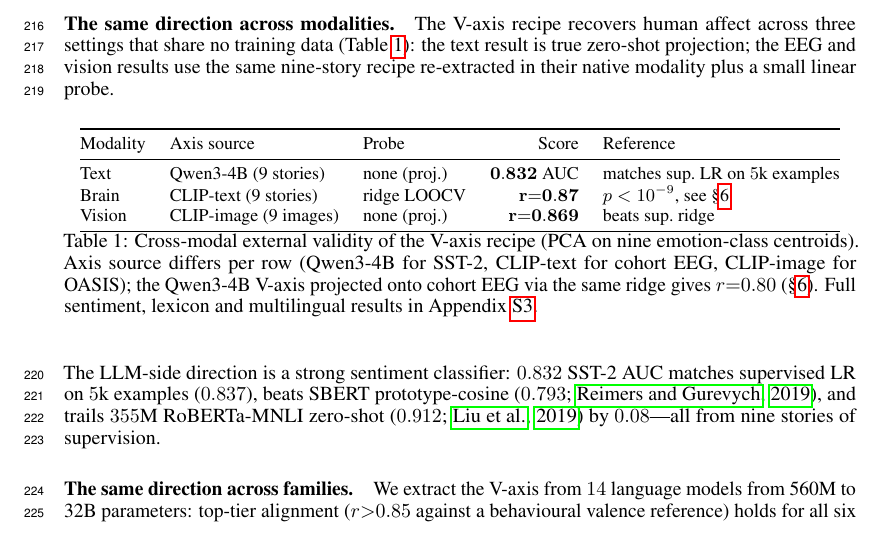
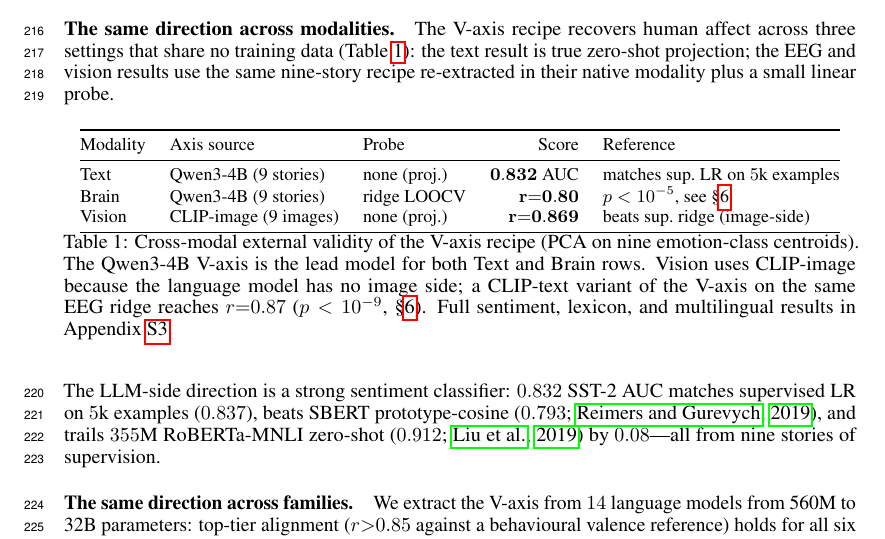
Before and after one commit to yradwan147/EEG_Emotion, a LaTeX paper (main.tex, which reads sections/03_v_axis_in_llms.tex): part of page 6 of 39, cut so that both start at the same text. Compiled offline with pdfLaTeX.

Commit message:
Table 1: switch brain row to Qwen3-4B (lead model) — caption notes CLIP-text variant
User flagged that Table 1 named Qwen3-4B as the lead model in the
narrative but cited CLIP-text and CLIP-image numbers in the table
itself, which read as inconsistent. Fix:

- Brain row: axis source CLIP-text → Qwen3-4B; score r=0.87 → r=0.80
  (the actual Qwen3-4B-on-cohort-EEG ridge number, also reported in
  §1 and the abstract), p<10⁻⁹ → p<10⁻⁵.
- Vision row stays CLIP-image because the language model has no
  image side; this is a modality necessity, not a model choice.
- Caption now states "Qwen3-4B is the lead model for Text and
  Brain rows" and explains why Vision differs. The CLIP-text r=0.87
  result is preserved in the caption as the alternative-encoder
  variant, with a pointer to §4 for the full brain-side analysis.

Effect: Table 1 now consistently shows Qwen3-4B numbers wherever the
LLM has a native modality (text + brain via DE features), with
CLIP-image only where required (image input). Removes the apparent
"we cite CLIP for our LLM-centric paper" tension.

Build clean. 39 pages. Layout unchanged.

Co-Authored-By: Claude Opus 4.7 (1M context) <noreply@anthropic.com>

```diff
--- a/sections/03_v_axis_in_llms.tex
+++ b/sections/03_v_axis_in_llms.tex
@@ -32,16 +32,17 @@ small linear probe.
 Modality & Axis source & Probe & Score & Reference \\
 \midrule
 Text   & Qwen3-4B (9 stories) & none (proj.) & $\mathbf{0.832}$ AUC & matches sup.\ LR on $5$k examples \\
-Brain  & CLIP-text (9 stories) & ridge LOOCV & $\mathbf{r{=}0.87}$ & $p<10^{-9}$, see \S\ref{sec:vaxis-brain} \\
-Vision & CLIP-image (9 images) & none (proj.) & $\mathbf{r{=}0.869}$ & beats sup.\ ridge \\
+Brain  & Qwen3-4B (9 stories) & ridge LOOCV & $\mathbf{r{=}0.80}$ & $p<10^{-5}$, see \S\ref{sec:vaxis-brain} \\
+Vision & CLIP-image (9 images) & none (proj.) & $\mathbf{r{=}0.869}$ & beats sup.\ ridge (image-side) \\
 \bottomrule
 \end{tabular}
 \caption{Cross-modal external validity of the V-axis recipe (PCA on
-nine emotion-class centroids). Axis source differs per row
-(Qwen3-4B for SST-2, CLIP-text for cohort EEG, CLIP-image for OASIS);
-the Qwen3-4B V-axis projected onto cohort EEG via the same ridge
-gives $r{=}0.80$ (\S\ref{sec:vaxis-brain}). Full sentiment, lexicon
-and multilingual results in Appendix~\ref{app:per-llm-deep-dive}.}
+nine emotion-class centroids). The Qwen3-4B V-axis is the lead model
+for both Text and Brain rows. Vision uses CLIP-image because the
+language model has no image side; a CLIP-text variant of the V-axis
+on the same EEG ridge reaches $r{=}0.87$ ($p<10^{-9}$,
+\S\ref{sec:vaxis-brain}). Full sentiment, lexicon, and multilingual
+results in Appendix~\ref{app:per-llm-deep-dive}.}
 \label{tab:cross-modal}
 \end{table}
 
```
Also changed, not shown: main.pdf.
